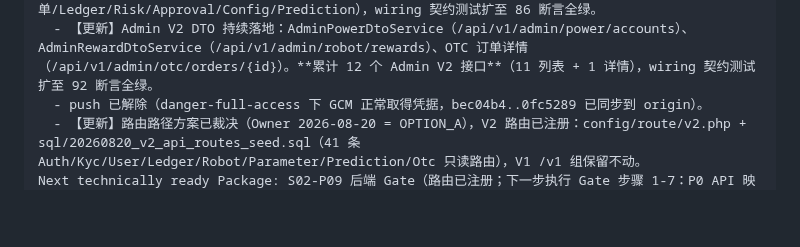
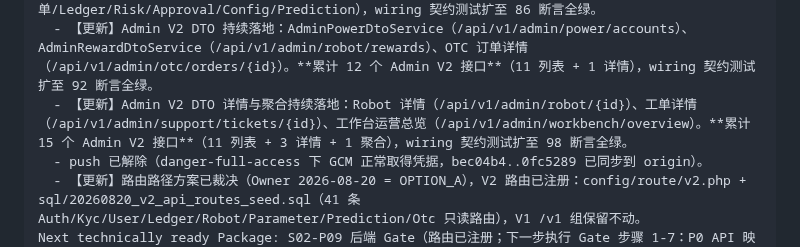
Before and after one commit to pandy123321/gainode, a Markdown page: .project-ai/reviews/S02-P09-BACKEND-WIRING-DEVELOPER-SNAPSHOT-V3.md, the part around the change. Rendered like a GitHub page; blank space fills up the shorter version.

Commit message:
docs(reviews): S02-P09 快照补 Admin DTO 累计 15 接口记录
Stage: S02-P09
Code-Origin: Developer
Git-Operator: Developer

```diff
--- a/.project-ai/reviews/S02-P09-BACKEND-WIRING-DEVELOPER-SNAPSHOT-V3.md
+++ b/.project-ai/reviews/S02-P09-BACKEND-WIRING-DEVELOPER-SNAPSHOT-V3.md
@@ -51,6 +51,7 @@ Open issues / Risk / Not implemented:
   - 【更新】Admin V2 DTO 列表接口批量落地（本轮）：AdminOtcDtoService（/api/v1/admin/otc/orders）、AdminRobotDtoService（/api/v1/admin/robot/list）、AdminTicketDtoService（/api/v1/admin/support/tickets）。wiring 契约测试扩至 76 断言全绿。
   - 【更新】Admin V2 DTO 列表接口持续落地：AdminLedgerDtoService（/api/v1/admin/ledger/accounts）、AdminRiskDtoService（/api/v1/admin/risk/cases）、AdminApprovalDtoService（/api/v1/admin/approval/tasks）、AdminConfigDtoService（/api/v1/admin/parameter/definitions）、AdminPredictionDtoService（/api/v1/admin/prediction/markets）。**累计 9 个 Admin DTO 列表接口**（用户/OTC/Robot/工单/Ledger/Risk/Approval/Config/Prediction），wiring 契约测试扩至 86 断言全绿。
   - 【更新】Admin V2 DTO 持续落地：AdminPowerDtoService（/api/v1/admin/power/accounts）、AdminRewardDtoService（/api/v1/admin/robot/rewards）、OTC 订单详情（/api/v1/admin/otc/orders/{id}）。**累计 12 个 Admin V2 接口**（11 列表 + 1 详情），wiring 契约测试扩至 92 断言全绿。
+  - 【更新】Admin V2 DTO 详情与聚合持续落地：Robot 详情（/api/v1/admin/robot/{id}）、工单详情（/api/v1/admin/support/tickets/{id}）、工作台运营总览（/api/v1/admin/workbench/overview）。**累计 15 个 Admin V2 接口**（11 列表 + 3 详情 + 1 聚合），wiring 契约测试扩至 98 断言全绿。
   - push 已解除（danger-full-access 下 GCM 正常取得凭据，bec04b4..0fc5289 已同步到 origin）。
   - 【更新】路由路径方案已裁决（Owner 2026-08-20 = OPTION_A），V2 路由已注册：config/route/v2.php + sql/20260820_v2_api_routes_seed.sql（41 条 Auth/Kyc/User/Ledger/Robot/Parameter/Prediction/Otc 只读路由），V1 /v1 组保留不动。
 Next technically ready Package: S02-P09 后端 Gate（路由已注册；下一步执行 Gate 步骤 1-7：P0 API 映射、状态转移映射、OpenAPI/测试/权限/守恒审查、输出 STAGE-02-BACKEND-COVERAGE.md + STAGE-02-QUALITY-GATE.md）
```
